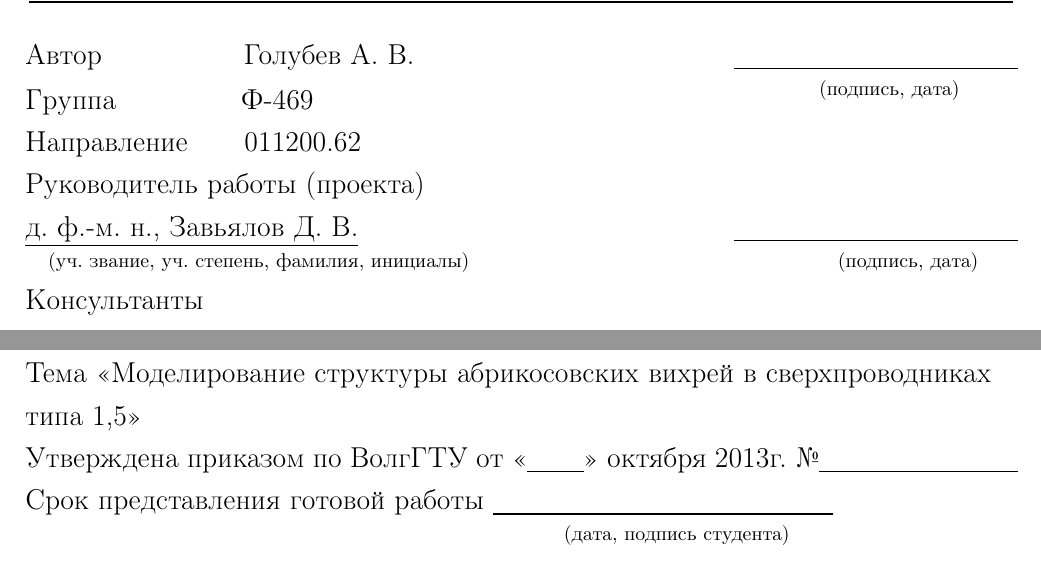
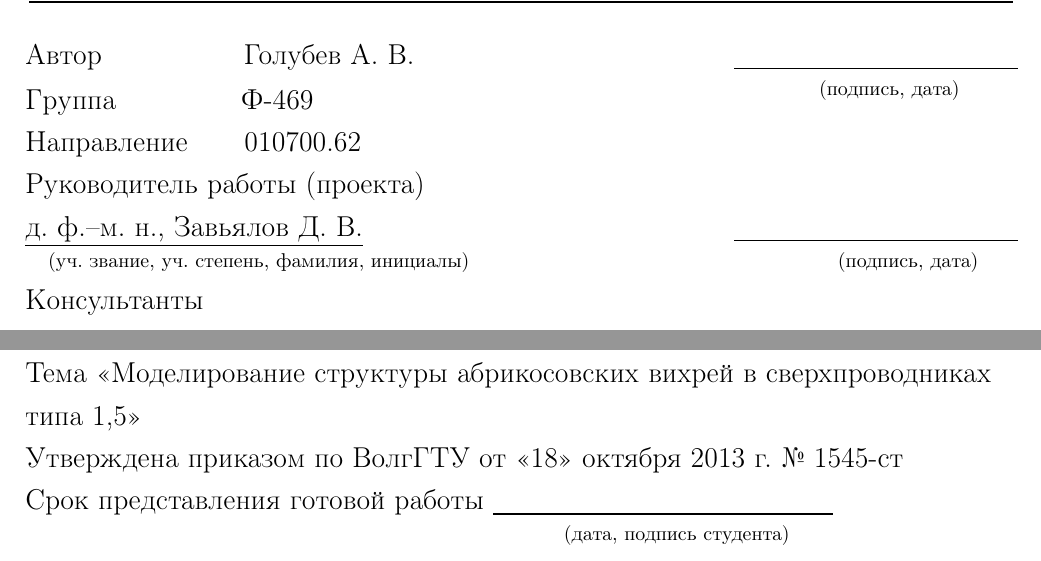
Before and after one commit to FreeCX/diploma, a LaTeX thesis (text/00-diploma.tex, which reads text/01-title.tex): two parts of pages 1 and 2 of 76, joined at a grey line, cut so that both start at the same text. Compiled offline with pdfLaTeX.

Commit message:
[+] направление, приказ

```diff
--- a/text/01-title.tex
+++ b/text/01-title.tex
@@ -33,9 +33,9 @@
 		\vspace{-.2cm}\hspace{14cm}\footnotesize(подпись, дата)\normalsize\\
 		\vspace{-.5cm}
 		Группа\hspace{2.2cm}Ф-469\\
-		Направление\hspace{1cm}011200.62\\
+		Направление\hspace{1cm}010700.62\\
 		Руководитель работы (проекта)\\
-		\underline{д. ф.-м. н., Завьялов~Д.~В.}\hfill\underline{\hspace{5cm}}\\
+		\underline{д. ф.--м. н., Завьялов~Д.~В.}\hfill\underline{\hspace{5cm}}\\
 		\vspace{-.2cm}\hspace{.4cm}\footnotesize(уч. звание, уч. степень,
 			фамилия, инициалы)\hspace{6.5cm}(подпись, дата)\normalsize\\
 		Консультанты\\
@@ -87,8 +87,7 @@
 		Код кафедры \underline{\hspace{3cm}}\hspace{6cm}Группа Ф-469\\
 		Тема <<Моделирование структуры абрикосовских вихрей в сверхпроводниках
 		    типа 1,5>>\\
-		Утверждена приказом по ВолгГТУ от <<\underline{\hspace{1cm}}>>
-			октября 2013г. №\underline{\hspace{3.5cm}}\\
+		Утверждена приказом по ВолгГТУ от <<18>> октября 2013 г. № 1545-ст\\
 		Срок представления готовой работы \underline{\hspace{6cm}}\\
 		\vspace{-.2cm}\hspace{9.5cm}\footnotesize(дата, подпись студента)
 			\normalsize\\
```
